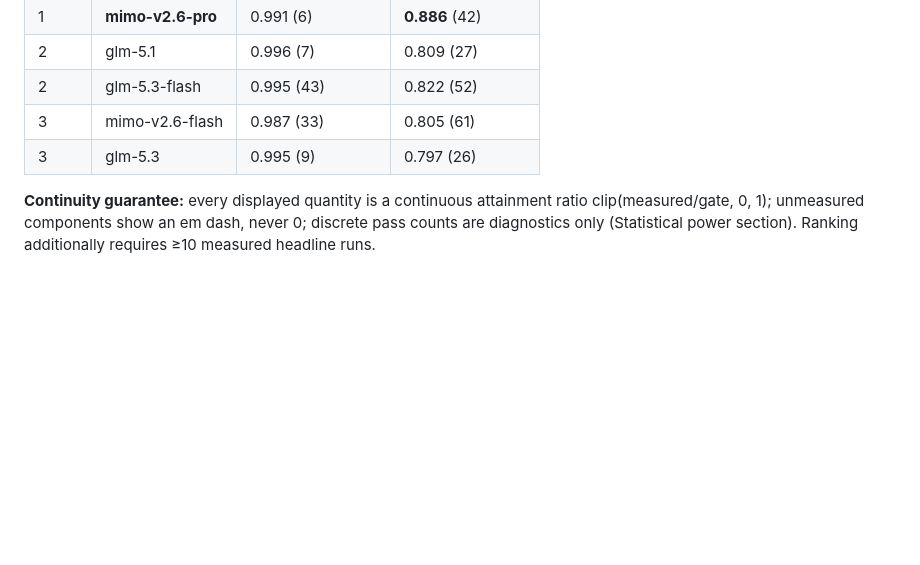
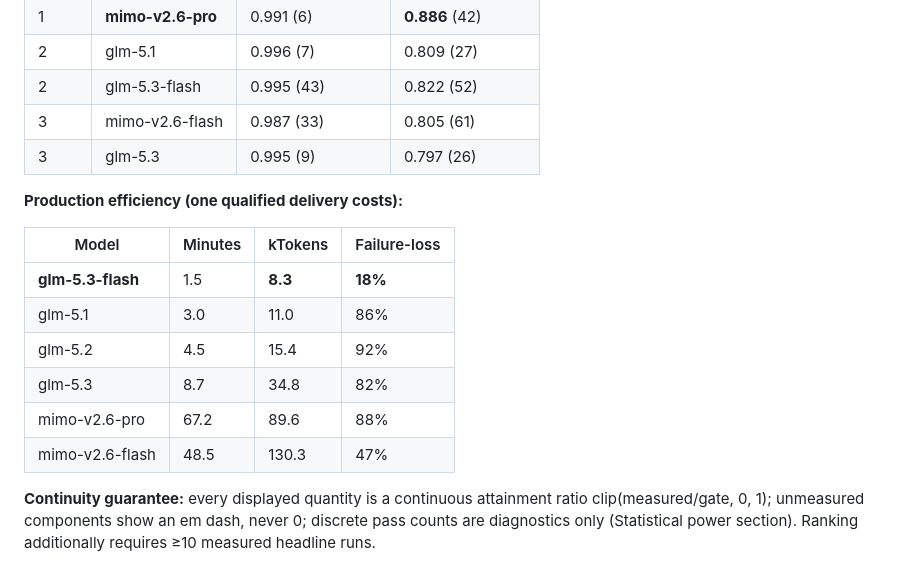
Before and after one commit to DataFlux-Robot/MechanogenesisBench, a Markdown page: README.md, the part around the change. Rendered like a GitHub page; blank space fills up the shorter version.

Commit message:
feat: production-efficiency axes from paper Eq.4 (minutes/tokens per qualified, failure-loss rate) - 15x dynamic range, PIPE-aligned

```diff
--- a/README.md
+++ b/README.md
@@ -15,6 +15,17 @@ physical systems.**
 | 2 | glm-5.3-flash | 0.995 (43) | 0.822 (52) |
 | 3 | mimo-v2.6-flash | 0.987 (33) | 0.805 (61) |
 | 3 | glm-5.3 | 0.995 (9) | 0.797 (26) |
+
+**Production efficiency (one qualified delivery costs):**
+
+| Model | Minutes | kTokens | Failure-loss |
+|---|---|---|---|
+| **glm-5.3-flash** | 1.5 | **8.3** | **18%** |
+| glm-5.1 | 3.0 | 11.0 | 86% |
+| glm-5.2 | 4.5 | 15.4 | 92% |
+| glm-5.3 | 8.7 | 34.8 | 82% |
+| mimo-v2.6-pro | 67.2 | 89.6 | 88% |
+| mimo-v2.6-flash | 48.5 | 130.3 | 47% |
 
 **Continuity guarantee:** every displayed quantity is a continuous attainment ratio clip(measured/gate, 0, 1); unmeasured components show an em dash, never 0; discrete pass counts are diagnostics only (Statistical power section). Ranking additionally requires ≥10 measured headline runs.
 
```
Also changed, not shown: README.zh-CN.md (+11 -0 lines), docs/LEADERBOARD.md (+25 -0 lines).
